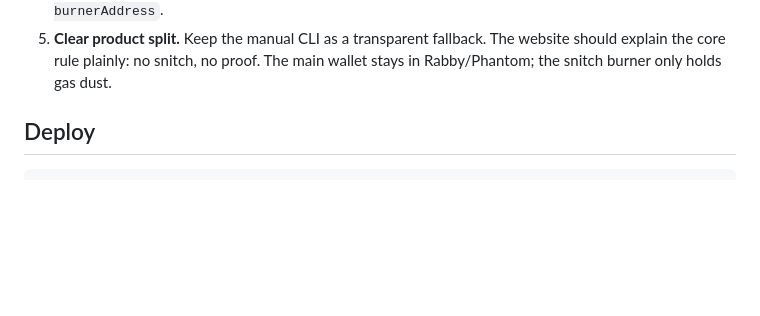
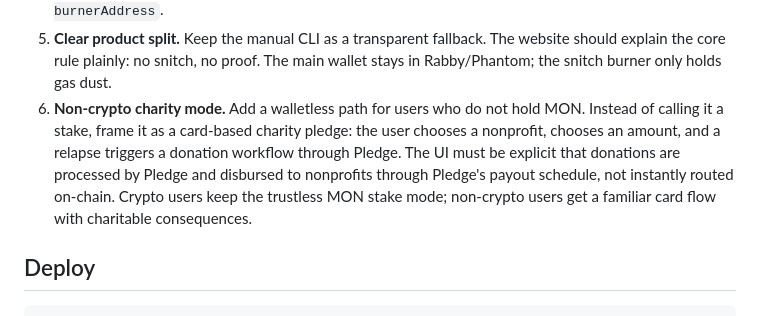
Before and after one commit to Zhekinmaksim/buildnothing, a Markdown page: README.md, the part around the change. GitHub-like rendering; blank space fills up the shorter version.

Commit message:
Add non-crypto charity roadmap

```diff
--- a/README.md
+++ b/README.md
@@ -89,6 +89,14 @@ the setup feel closer to "stake MON and wait".
 5. **Clear product split.** Keep the manual CLI as a transparent fallback.
    The website should explain the core rule plainly: no snitch, no proof. The
    main wallet stays in Rabby/Phantom; the snitch burner only holds gas dust.
+6. **Non-crypto charity mode.** Add a walletless path for users who do not
+   hold MON. Instead of calling it a stake, frame it as a card-based charity
+   pledge: the user chooses a nonprofit, chooses an amount, and a relapse
+   triggers a donation workflow through Pledge. The UI must be explicit that
+   donations are processed by Pledge and disbursed to nonprofits through
+   Pledge's payout schedule, not instantly routed on-chain. Crypto users keep
+   the trustless MON stake mode; non-crypto users get a familiar card flow with
+   charitable consequences.
 
 ## Deploy
 
```
